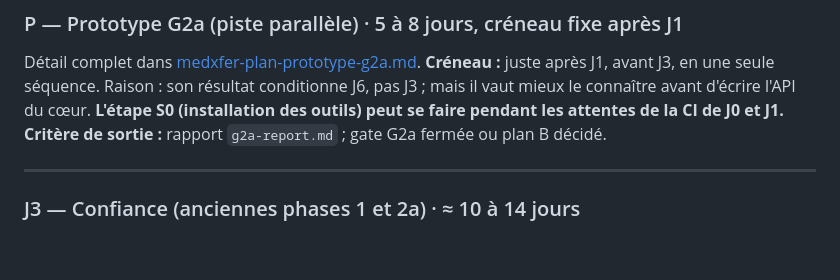
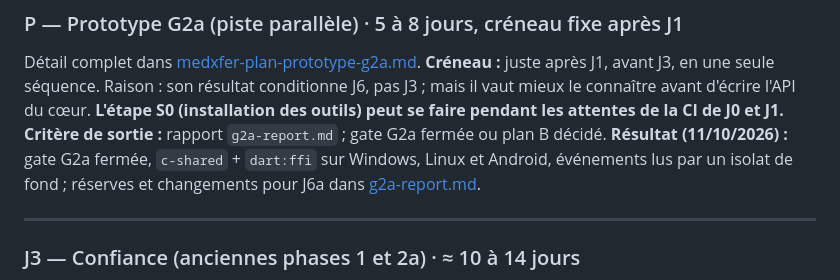
Before and after one commit to Medboy224/medXfer, a Markdown page: docs/medxfer-feuille-de-route-execution.md, the part around the change. Rendered like a GitHub page; blank space fills up the shorter version.

```diff
--- a/docs/medxfer-feuille-de-route-execution.md
+++ b/docs/medxfer-feuille-de-route-execution.md
@@ -146,6 +146,7 @@ Les lots sont indépendants entre eux sauf mention.
 ### P — Prototype G2a (piste parallèle) · 5 à 8 jours, créneau fixe après J1
 Détail complet dans [medxfer-plan-prototype-g2a.md](medxfer-plan-prototype-g2a.md). **Créneau :** juste après J1, avant J3, en une seule séquence. Raison : son résultat conditionne J6, pas J3 ; mais il vaut mieux le connaître avant d'écrire l'API du cœur. **L'étape S0 (installation des outils) peut se faire pendant les attentes de la CI de J0 et J1.**
 **Critère de sortie :** rapport `g2a-report.md` ; gate G2a fermée ou plan B décidé.
+**Résultat (11/10/2026) :** gate G2a fermée, `c-shared` + `dart:ffi` sur Windows, Linux et Android, événements lus par un isolat de fond ; réserves et changements pour J6a dans [g2a-report.md](g2a-report.md).
 
 ---
 
```
Also changed, not shown: docs/g2a-report.md (added, +347 -0 lines), docs/medxfer-bible-technique-v8.md (+26 -5 lines).
